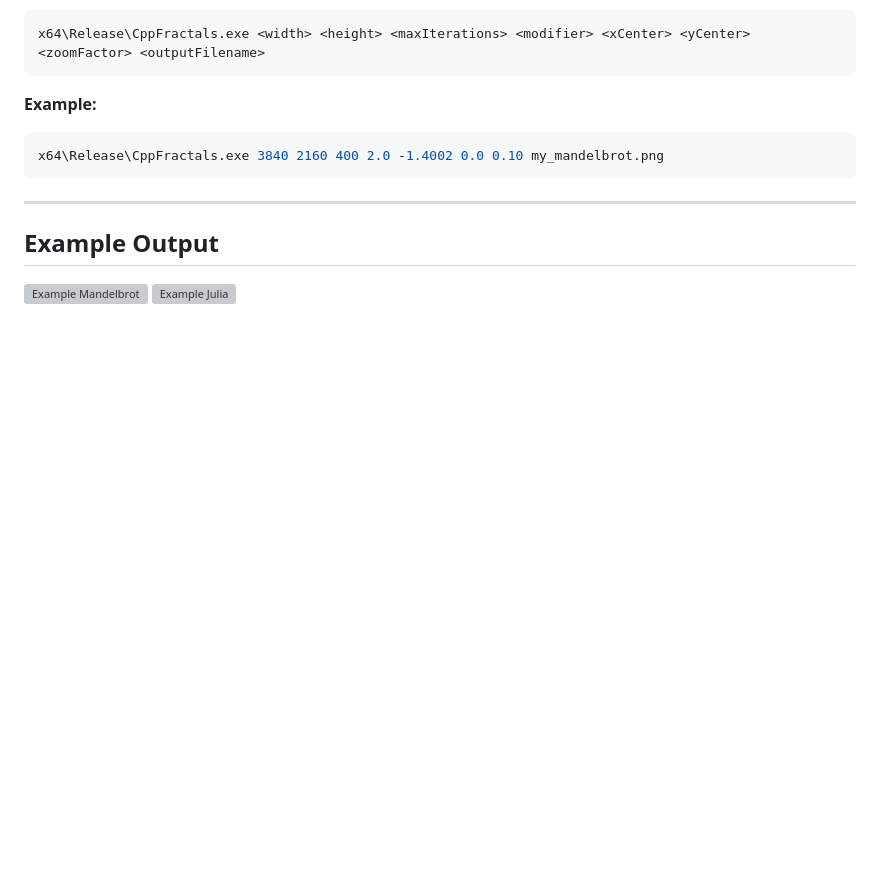
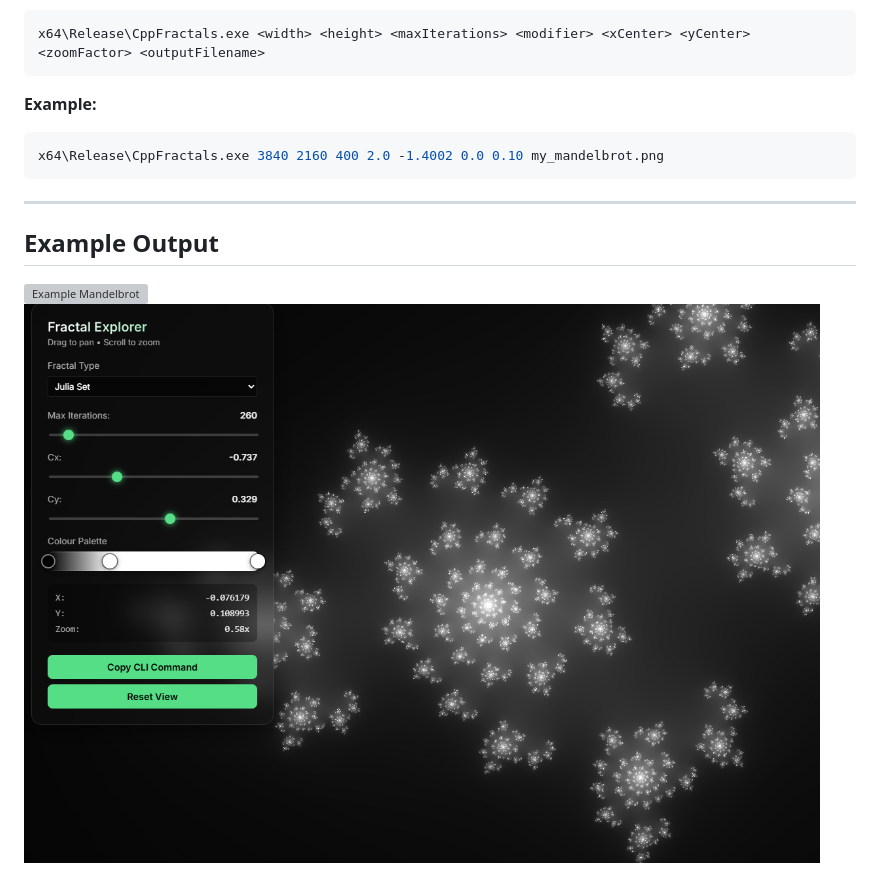
Before and after one commit to aleespa/fractals-gpu, a Markdown page: README.md, the part around the change. GitHub-like rendering; pictures changed too: examples/screenshot_2.png (added); blank space fills up the shorter version; grey boxes are pictures that could not be loaded.

Commit message:
docs: update example image paths and remove png exclusion from gitignore

```diff
--- a/README.md
+++ b/README.md
@@ -73,5 +73,5 @@ x64\Release\CppFractals.exe 3840 2160 400 2.0 -1.4002 0.0 0.10 my_mandelbrot.png
 
 ## Example Output
 
-![Example Mandelbrot](./screenshot_1.png)
-![Example Julia](./screenshot_2.png)
+![Example Mandelbrot](./examples/screenshot_1.png)
+![Example Julia](./examples/screenshot_2.png)
```
Also changed, not shown: 2 other files.
